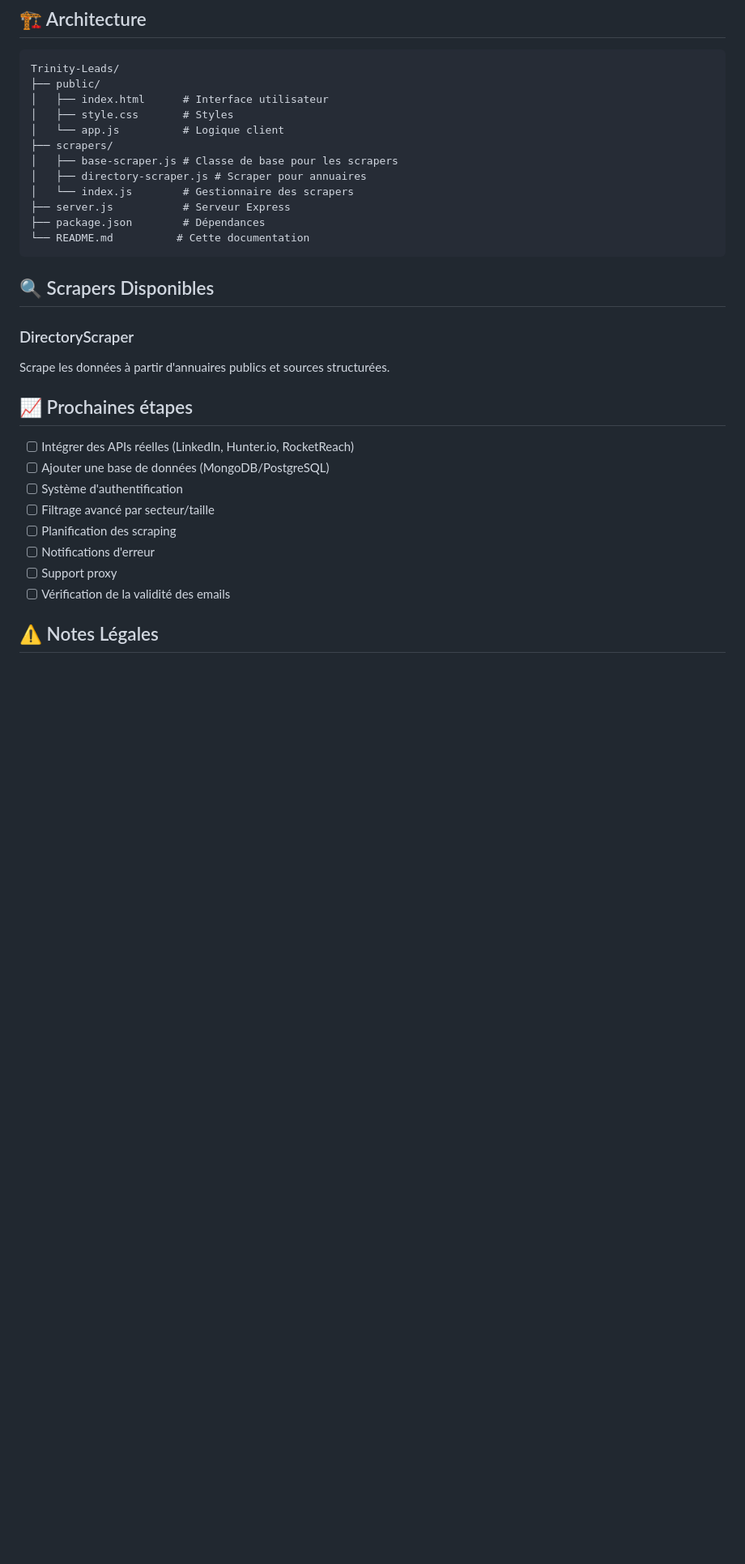
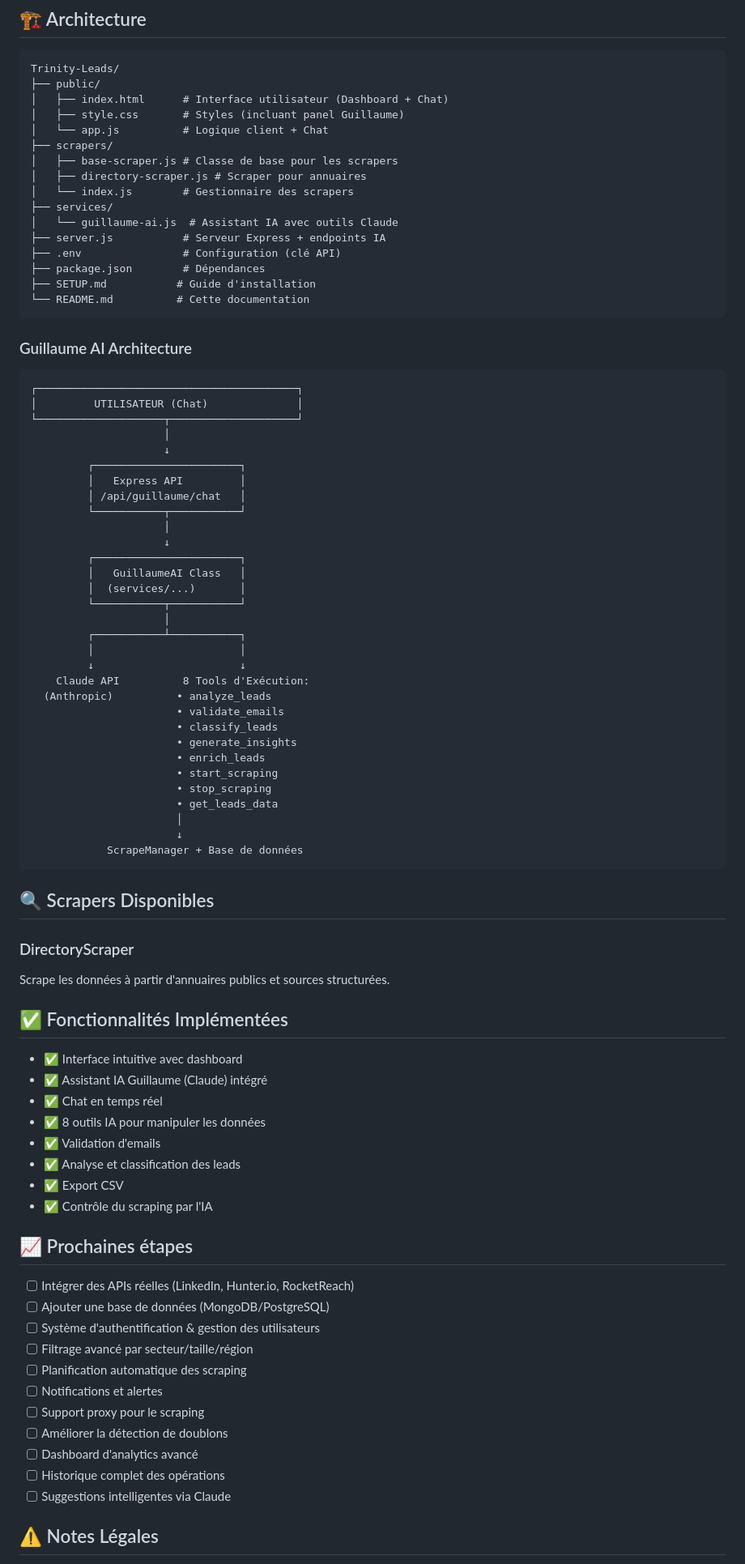
Before and after one commit to BaptisteLam/Trinity-Leads, a Markdown page: README.md, the part around one of its changes. Shown at 81% size. Rendered like a GitHub page; blank space fills up the shorter version.

````diff
--- a/README.md
+++ b/README.md
@@ -95,16 +151,56 @@ POST /api/leads/reset
 ```
 Trinity-Leads/
 ├── public/
-│   ├── index.html      # Interface utilisateur
-│   ├── style.css       # Styles
-│   └── app.js          # Logique client
+│   ├── index.html      # Interface utilisateur (Dashboard + Chat)
+│   ├── style.css       # Styles (incluant panel Guillaume)
+│   └── app.js          # Logique client + Chat
 ├── scrapers/
 │   ├── base-scraper.js # Classe de base pour les scrapers
 │   ├── directory-scraper.js # Scraper pour annuaires
 │   └── index.js        # Gestionnaire des scrapers
-├── server.js           # Serveur Express
+├── services/
+│   └── guillaume-ai.js  # Assistant IA avec outils Claude
+├── server.js           # Serveur Express + endpoints IA
+├── .env                # Configuration (clé API)
 ├── package.json        # Dépendances
+├── SETUP.md           # Guide d'installation
 └── README.md          # Cette documentation
+```
+
+### Guillaume AI Architecture
+
+```
+┌─────────────────────────────────────────┐
+│         UTILISATEUR (Chat)              │
+└────────────────────┬────────────────────┘
+                     │
+                     ↓
+         ┌───────────────────────┐
+         │   Express API         │
+         │ /api/guillaume/chat   │
+         └───────────┬───────────┘
+                     │
+                     ↓
+         ┌───────────────────────┐
+         │   GuillaumeAI Class   │
+         │  (services/...)       │
+         └───────────┬───────────┘
+                     │
+         ┌───────────┴───────────┐
+         │                       │
+         ↓                       ↓
+    Claude API          8 Tools d'Exécution:
+  (Anthropic)          • analyze_leads
+                       • validate_emails
+                       • classify_leads
+                       • generate_insights
+                       • enrich_leads
+                       • start_scraping
+                       • stop_scraping
+                       • get_leads_data
+                       │
+                       ↓
+            ScrapeManager + Base de données
 ```
 
 ## 🔍 Scrapers Disponibles
@@ -112,16 +208,30 @@ Trinity-Leads/
 ### DirectoryScraper
 Scrape les données à partir d'annuaires publics et sources structurées.
 
+## ✅ Fonctionnalités Implémentées
+
+- ✅ Interface intuitive avec dashboard
+- ✅ Assistant IA Guillaume (Claude) intégré
+- ✅ Chat en temps réel
+- ✅ 8 outils IA pour manipuler les données
+- ✅ Validation d'emails
+- ✅ Analyse et classification des leads
+- ✅ Export CSV
+- ✅ Contrôle du scraping par l'IA
+
 ## 📈 Prochaines étapes
 
 - [ ] Intégrer des APIs réelles (LinkedIn, Hunter.io, RocketReach)
 - [ ] Ajouter une base de données (MongoDB/PostgreSQL)
-- [ ] Système d'authentification
-- [ ] Filtrage avancé par secteur/taille
-- [ ] Planification des scraping
-- [ ] Notifications d'erreur
-- [ ] Support proxy
-- [ ] Vérification de la validité des emails
+- [ ] Système d'authentification & gestion des utilisateurs
+- [ ] Filtrage avancé par secteur/taille/région
+- [ ] Planification automatique des scraping
+- [ ] Notifications et alertes
+- [ ] Support proxy pour le scraping
+- [ ] Améliorer la détection de doublons
+- [ ] Dashboard d'analytics avancé
+- [ ] Historique complet des opérations
+- [ ] Suggestions intelligentes via Claude
 
 ## ⚠️ Notes Légales
 
````
Also changed, not shown: other parts of README.md (+57 -1 lines).
